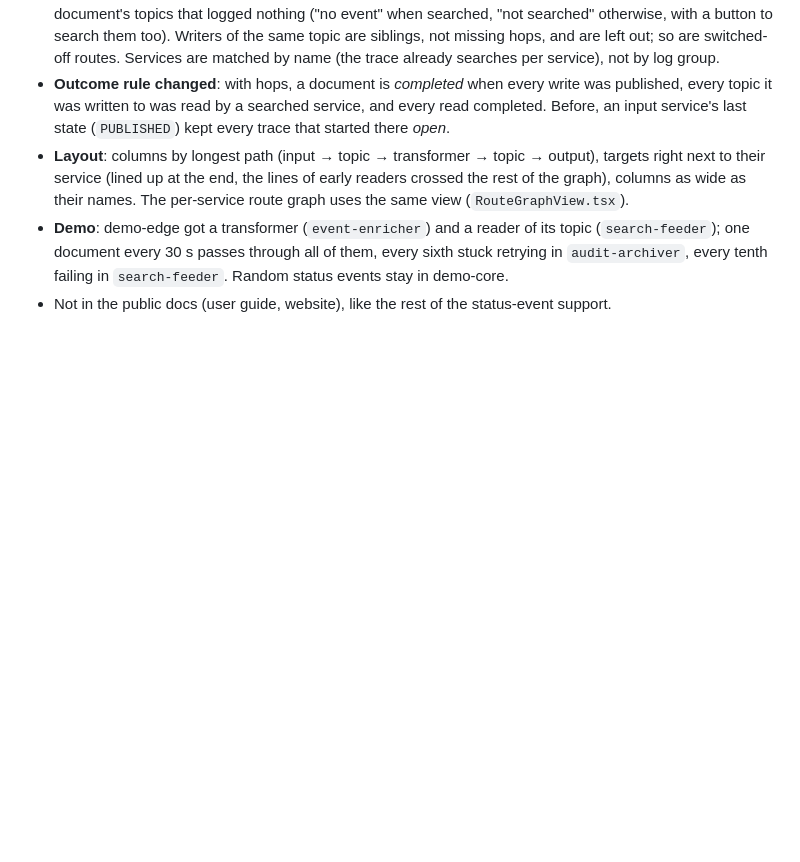
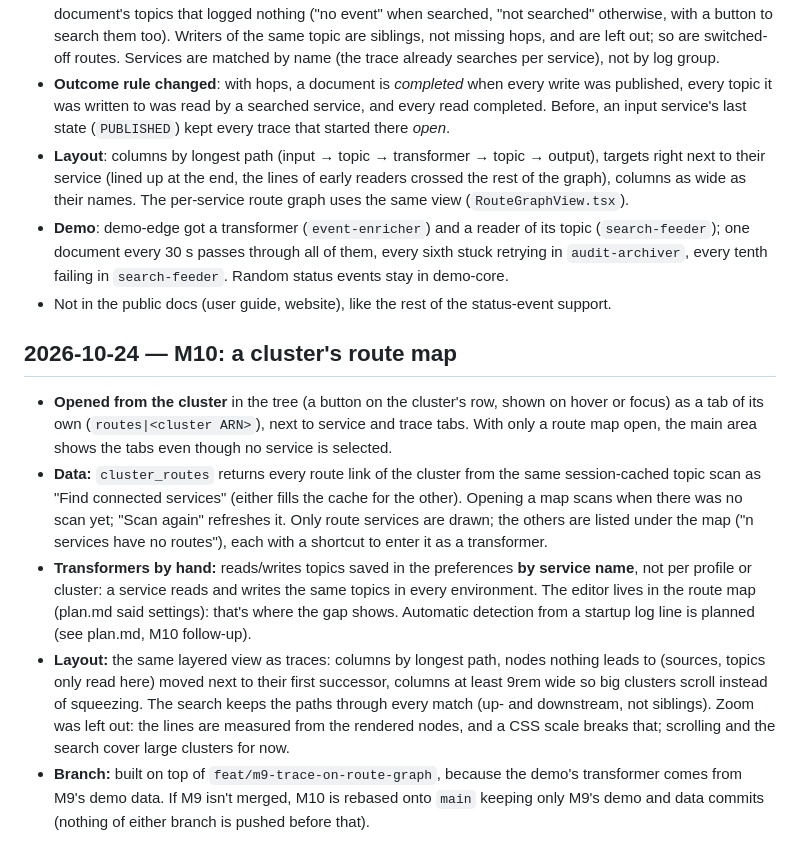
Before and after one commit to Clon1998/contrail, a Markdown page: docs/decisions.md, the part around the change. GitHub-like rendering; blank space fills up the shorter version.

Commit message:
docs: record the cluster route map and its transformers
Co-Authored-By: Claude Opus 5.5 <noreply@anthropic.com>

```diff
--- a/docs/decisions.md
+++ b/docs/decisions.md
@@ -346,3 +346,25 @@ Built on `feat/m9-trace-on-route-graph`; merged only if Patrick finds it useful
   document every 30 s passes through all of them, every sixth stuck retrying in `audit-archiver`, every tenth
   failing in `search-feeder`. Random status events stay in demo-core.
 - Not in the public docs (user guide, website), like the rest of the status-event support.
+
+## 2026-10-24 — M10: a cluster's route map
+
+- **Opened from the cluster** in the tree (a button on the cluster's row, shown on hover or focus) as a tab
+  of its own (`routes|<cluster ARN>`), next to service and trace tabs. With only a route map open, the main
+  area shows the tabs even though no service is selected.
+- **Data:** `cluster_routes` returns every route link of the cluster from the same session-cached topic scan
+  as "Find connected services" (either fills the cache for the other). Opening a map scans when there was no
+  scan yet; "Scan again" refreshes it. Only route services are drawn; the others are listed under the map
+  ("n services have no routes"), each with a shortcut to enter it as a transformer.
+- **Transformers by hand:** reads/writes topics saved in the preferences **by service name**, not per profile
+  or cluster: a service reads and writes the same topics in every environment. The editor lives in the route
+  map (plan.md said settings): that's where the gap shows. Automatic detection from a startup log line is
+  planned (see plan.md, M10 follow-up).
+- **Layout:** the same layered view as traces: columns by longest path, nodes nothing leads to (sources,
+  topics only read here) moved next to their first successor, columns at least 9rem wide so big clusters
+  scroll instead of squeezing. The search keeps the paths through every match (up- and downstream, not
+  siblings). Zoom was left out: the lines are measured from the rendered nodes, and a CSS scale breaks that;
+  scrolling and the search cover large clusters for now.
+- **Branch:** built on top of `feat/m9-trace-on-route-graph`, because the demo's transformer comes from M9's
+  demo data. If M9 isn't merged, M10 is rebased onto `main` keeping only M9's demo and data commits
+  (nothing of either branch is pushed before that).
```
Also changed, not shown: plan.md (+10 -6 lines).
